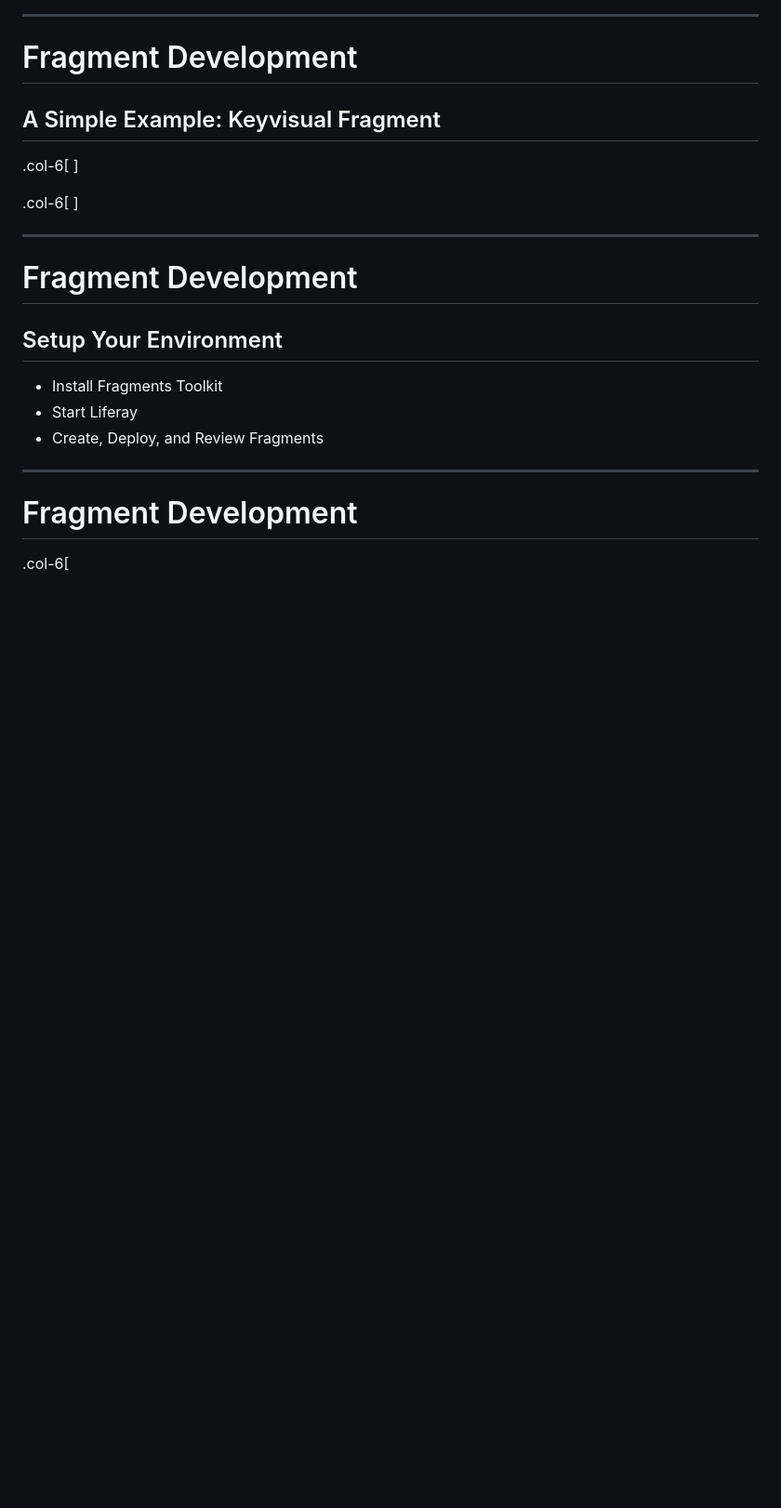
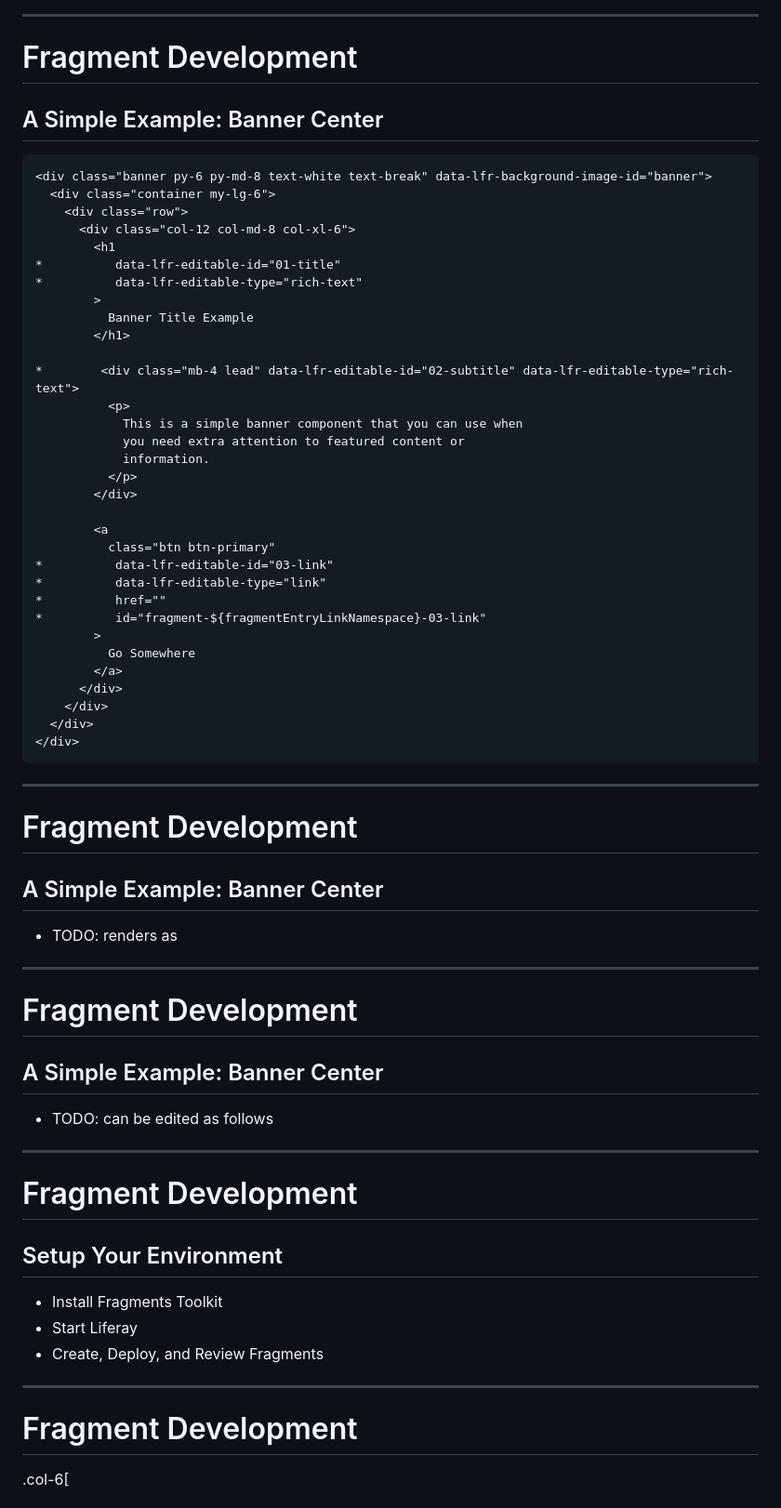
Before and after one commit to chrberndt/liferay-presentations, a Markdown page: front-end-development.md, the part around the change printed below. Shown: that part at 93% size. Drawn GitHub-style; blank space fills up the shorter version.

````diff
--- a/front-end-development.md
+++ b/front-end-development.md
@@ -1496,13 +1501,58 @@ layout: true
 
 # Fragment Development
 
-## A Simple Example: Keyvisual Fragment
-
-.col-6[
-]
-
-.col-6[
-]
+## A Simple Example: Banner Center
+
+```html
+<div class="banner py-6 py-md-8 text-white text-break" data-lfr-background-image-id="banner">
+  <div class="container my-lg-6">
+    <div class="row">
+      <div class="col-12 col-md-8 col-xl-6">
+        <h1
+*          data-lfr-editable-id="01-title"
+*          data-lfr-editable-type="rich-text"
+        >
+          Banner Title Example
+        </h1>
+
+*        <div class="mb-4 lead" data-lfr-editable-id="02-subtitle" data-lfr-editable-type="rich-text">
+          <p>
+            This is a simple banner component that you can use when
+            you need extra attention to featured content or
+            information.
+          </p>
+        </div>
+
+        <a
+          class="btn btn-primary"
+*          data-lfr-editable-id="03-link"
+*          data-lfr-editable-type="link"
+*          href=""
+*          id="fragment-${fragmentEntryLinkNamespace}-03-link"
+        >
+          Go Somewhere
+        </a>
+      </div>
+    </div>
+  </div>
+</div>
+```
+
+---
+
+# Fragment Development
+
+## A Simple Example: Banner Center
+
+* TODO: renders as
+
+---
+
+# Fragment Development
+
+## A Simple Example: Banner Center
+
+* TODO: can be edited as follows
 
 ---
 
````
Also changed, not shown: other parts of front-end-development.md (+33 -4 lines), images/front-end-development/features-fragment.png (added), images/front-end-development/highlights-fragment.png (added), images/front-end-development/slider-fragment.png (added).
